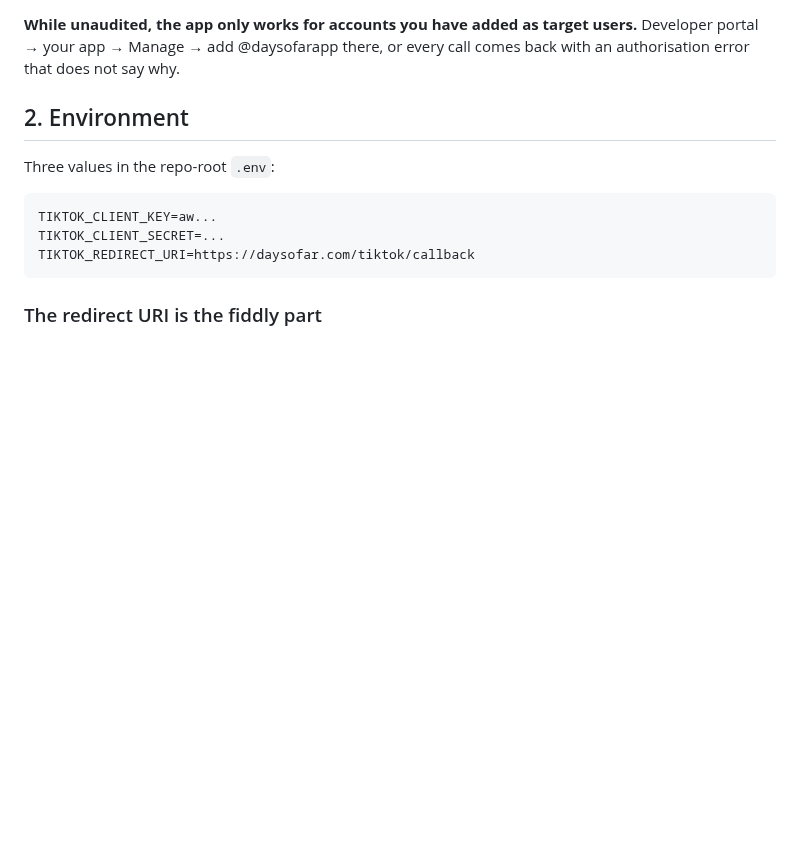
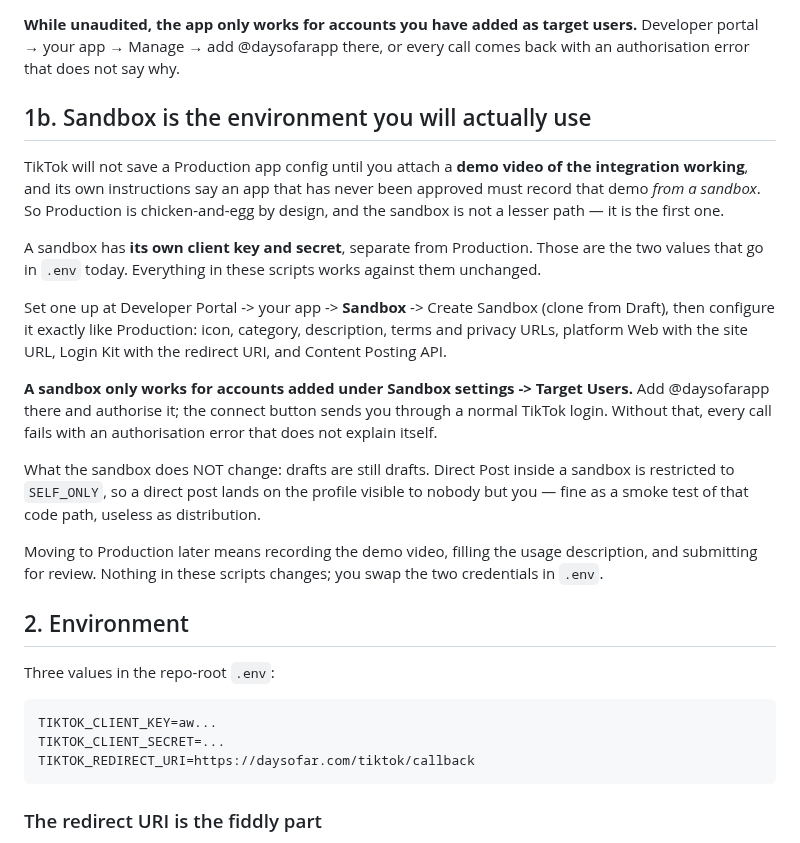
Before and after one commit to nikssan123/calories_ai, a Markdown page: scripts/tiktok/README.md, the part around the change. GitHub-like rendering; blank space fills up the shorter version.

Commit message:
docs(tiktok): production wants a demo it cannot let you record
Co-Authored-By: Claude Opus 5 (1M context) <noreply@anthropic.com>
Claude-Session: https://claude.ai/code/session_01DXjrqvovdZHsQwvG7gjc5Q

```diff
--- a/scripts/tiktok/README.md
+++ b/scripts/tiktok/README.md
@@ -40,6 +40,37 @@ worth having and is not worth building a queue around. See `CONTENT_ENGINE.md`
 **While unaudited, the app only works for accounts you have added as target
 users.** Developer portal → your app → Manage → add @daysofarapp there, or every
 call comes back with an authorisation error that does not say why.
+
+## 1b. Sandbox is the environment you will actually use
+
+TikTok will not save a Production app config until you attach a **demo video of
+the integration working**, and its own instructions say an app that has never
+been approved must record that demo *from a sandbox*. So Production is
+chicken-and-egg by design, and the sandbox is not a lesser path — it is the
+first one.
+
+A sandbox has **its own client key and secret**, separate from Production. Those
+are the two values that go in `.env` today. Everything in these scripts works
+against them unchanged.
+
+Set one up at Developer Portal -> your app -> **Sandbox** -> Create Sandbox
+(clone from Draft), then configure it exactly like Production: icon, category,
+description, terms and privacy URLs, platform Web with the site URL, Login Kit
+with the redirect URI, and Content Posting API.
+
+**A sandbox only works for accounts added under Sandbox settings -> Target
+Users.** Add @daysofarapp there and authorise it; the connect button sends you
+through a normal TikTok login. Without that, every call fails with an
+authorisation error that does not explain itself.
+
+What the sandbox does NOT change: drafts are still drafts. Direct Post inside a
+sandbox is restricted to `SELF_ONLY`, so a direct post lands on the profile
+visible to nobody but you — fine as a smoke test of that code path, useless as
+distribution.
+
+Moving to Production later means recording the demo video, filling the usage
+description, and submitting for review. Nothing in these scripts changes; you
+swap the two credentials in `.env`.
 
 ## 2. Environment
 
```
